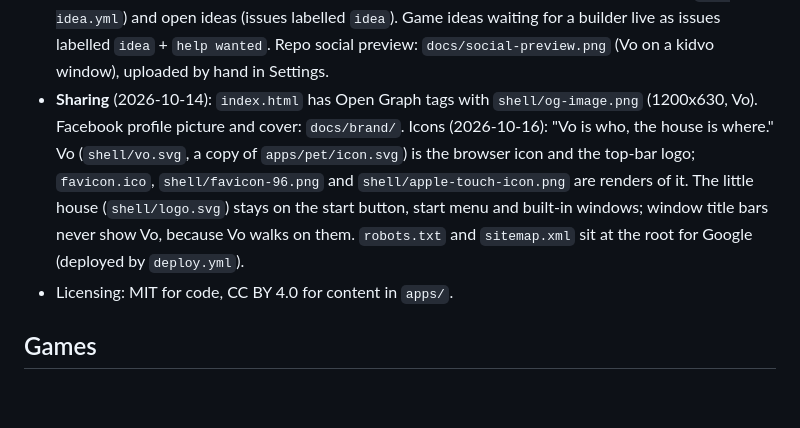
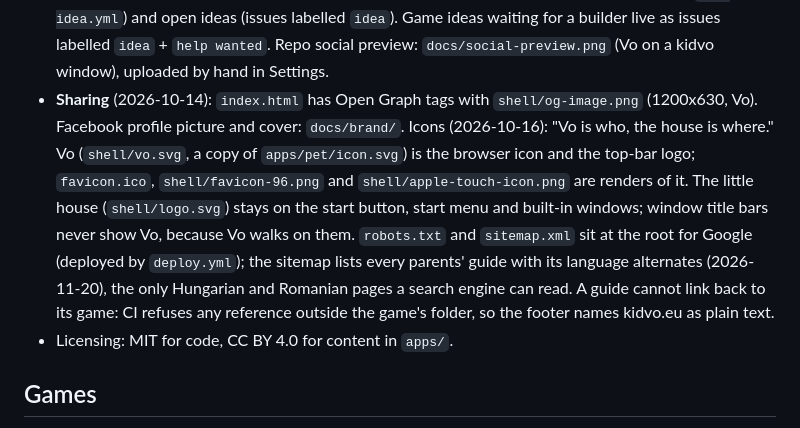
Before and after one commit to AlparKacso/kidvo, a Markdown page: CLAUDE.md, the part around one of its changes. Drawn GitHub-style; blank space fills up the shorter version.

```diff
--- a/CLAUDE.md
+++ b/CLAUDE.md
@@ -30,7 +30,7 @@ kidvo.eu: **"Use AI wisely. Keep thinking for yourself."** A free, open-source c
 - **CI:** `scripts/check.mjs` (manifest, CSP position and text, SVG content, outside links, forbidden APIs, size, language keys, parents' guides, PR file boundary), `tests/rules.mjs` and `tests/smoke.mjs` (Playwright, in Chromium and WebKit: opens every game and parents' guide, requires the SDK handshake, fails on any JS error and on any request that leaves the local server). PRs may touch only `apps/<id>/`; other files need the maintainer's `core` label. Workflows use `pull_request` with read-only permissions, never `pull_request_target`.
 - **One open PR per GitHub account**, enforced by the `one-pr` job in `checks.yml`; maintainers exempt.
 - **"Make a game" window** (2026-10-14): start-menu entry for grown-ups and teens 13+ (GitHub's minimum age), not aimed at children. Links CONTRIBUTING.md, the source, the idea form (`app-idea.yml`) and open ideas (issues labelled `idea`). Game ideas waiting for a builder live as issues labelled `idea` + `help wanted`. Repo social preview: `docs/social-preview.png` (Vo on a kidvo window), uploaded by hand in Settings.
-- **Sharing** (2026-10-14): `index.html` has Open Graph tags with `shell/og-image.png` (1200x630, Vo). Facebook profile picture and cover: `docs/brand/`. Icons (2026-10-16): "Vo is who, the house is where." Vo (`shell/vo.svg`, a copy of `apps/pet/icon.svg`) is the browser icon and the top-bar logo; `favicon.ico`, `shell/favicon-96.png` and `shell/apple-touch-icon.png` are renders of it. The little house (`shell/logo.svg`) stays on the start button, start menu and built-in windows; window title bars never show Vo, because Vo walks on them. `robots.txt` and `sitemap.xml` sit at the root for Google (deployed by `deploy.yml`).
+- **Sharing** (2026-10-14): `index.html` has Open Graph tags with `shell/og-image.png` (1200x630, Vo). Facebook profile picture and cover: `docs/brand/`. Icons (2026-10-16): "Vo is who, the house is where." Vo (`shell/vo.svg`, a copy of `apps/pet/icon.svg`) is the browser icon and the top-bar logo; `favicon.ico`, `shell/favicon-96.png` and `shell/apple-touch-icon.png` are renders of it. The little house (`shell/logo.svg`) stays on the start button, start menu and built-in windows; window title bars never show Vo, because Vo walks on them. `robots.txt` and `sitemap.xml` sit at the root for Google (deployed by `deploy.yml`); the sitemap lists every parents' guide with its language alternates (2026-11-20), the only Hungarian and Romanian pages a search engine can read. A guide cannot link back to its game: CI refuses any reference outside the game's folder, so the footer names kidvo.eu as plain text.
 - Licensing: MIT for code, CC BY 4.0 for content in `apps/`.
 
 ## Games
```
Also changed, not shown: other parts of CLAUDE.md (+1 -1 lines), CONTRIBUTING.md (+2 -0 lines), README.md (+7 -2 lines), docs/first-game.md (added, +105 -0 lines), docs/secret-keeper.gif (added), 3 other files.
